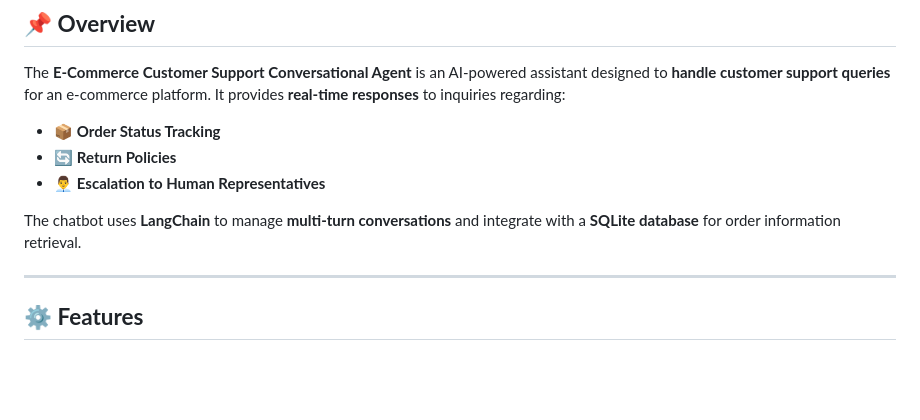
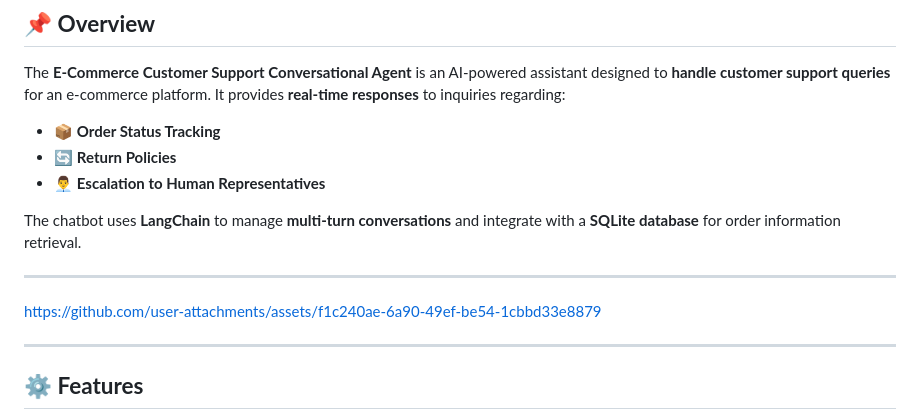
Before and after one commit to udhtaz/e-commerceCustomerSupportAgent, a Markdown page: README.md, the part around the change. Drawn GitHub-style; blank space fills up the shorter version.

```diff
--- a/README.md
+++ b/README.md
@@ -7,6 +7,14 @@ The **E-Commerce Customer Support Conversational Agent** is an AI-powered assist
 - 👨‍💼 **Escalation to Human Representatives**
 
 The chatbot uses **LangChain** to manage **multi-turn conversations** and integrate with a **SQLite database** for order information retrieval.
+
+---
+
+
+
+https://github.com/user-attachments/assets/f1c240ae-6a90-49ef-be54-1cbbd33e8879
+
+
 
 ---
 
```
